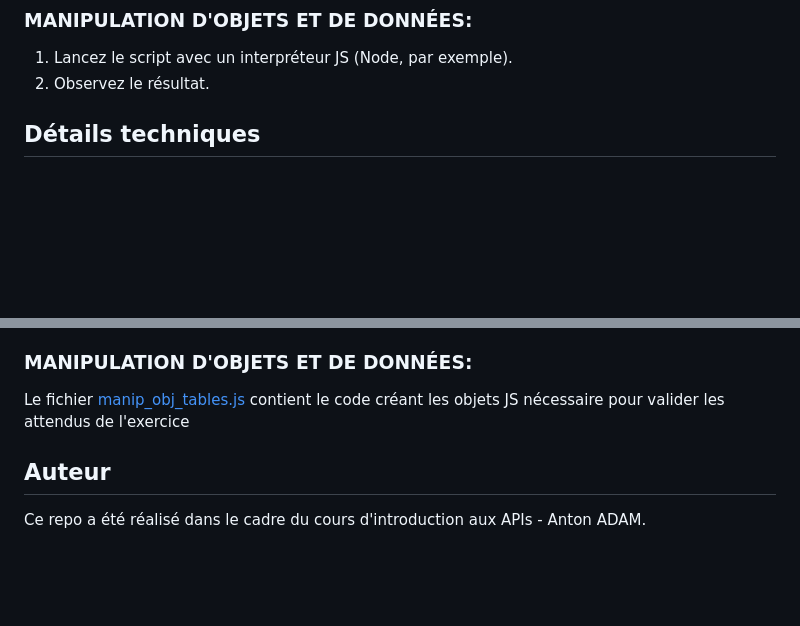
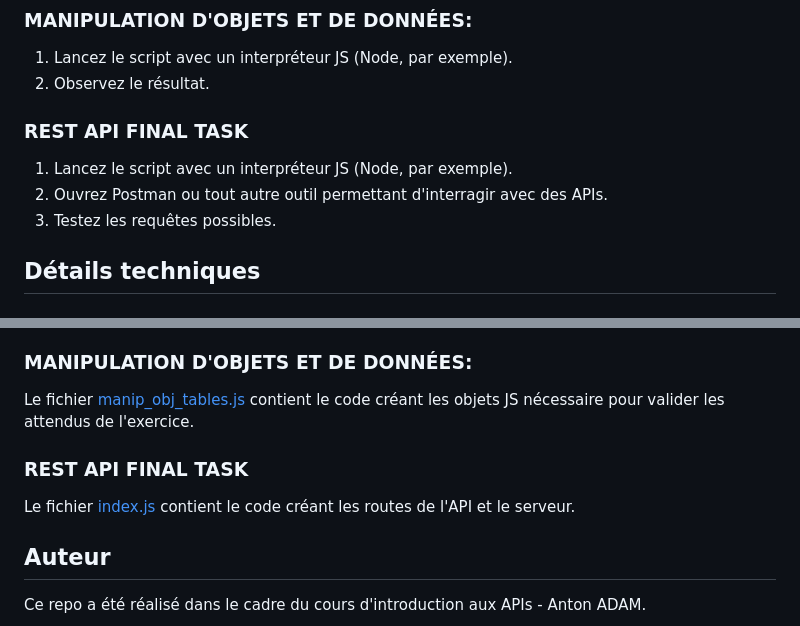
Before and after one commit to aent0n/EFREI-Notions_d_APIs, a Markdown page: README.md, 2 parts joined by grey strips. Rendered like a GitHub page; blank space fills up the shorter version.

```diff
--- a/README.md
+++ b/README.md
@@ -59,6 +74,11 @@ Le projet est structuré comme suit :
 ### MANIPULATION D'OBJETS ET DE DONNÉES:
 1. Lancez le script avec un interpréteur JS (Node, par exemple).
 2. Observez le résultat.
+
+### REST API FINAL TASK
+1. Lancez le script avec un interpréteur JS (Node, par exemple).
+2. Ouvrez Postman ou tout autre outil permettant d'interragir avec des APIs.
+3. Testez les requêtes possibles.
 
 ## Détails techniques
 
@@ -80,7 +100,10 @@ Le fichier [shady.js](exercice%20d'introduction%20aux%20APIs/shady.js) contient
 Le fichier [apiLoader.js](exercice%20d'introduction%20aux%20APIs/apiLoader.js) contient les fonctions JS pour chrager le contenu de trois APIs.
 
 ### MANIPULATION D'OBJETS ET DE DONNÉES:
-Le fichier [manip_obj_tables.js](manipulation%20d'objets%20et%20de%20data/manip_obj_tables.js) contient le code créant les objets JS nécessaire pour valider les attendus de l'exercice
+Le fichier [manip_obj_tables.js](manipulation%20d'objets%20et%20de%20data/manip_obj_tables.js) contient le code créant les objets JS nécessaire pour valider les attendus de l'exercice.
+
+### REST API FINAL TASK
+Le fichier [index.js](REST-API-finalTask/index.js) contient le code créant les routes de l'API et le serveur.
 
 ## Auteur
 Ce repo a été réalisé dans le cadre du cours d'introduction aux APIs - Anton ADAM.
```
Also changed, not shown: other parts of README.md (+18 -3 lines).
